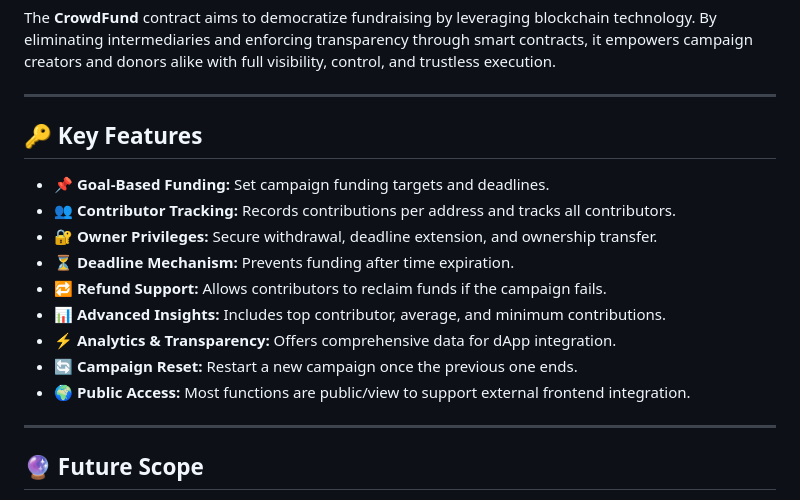
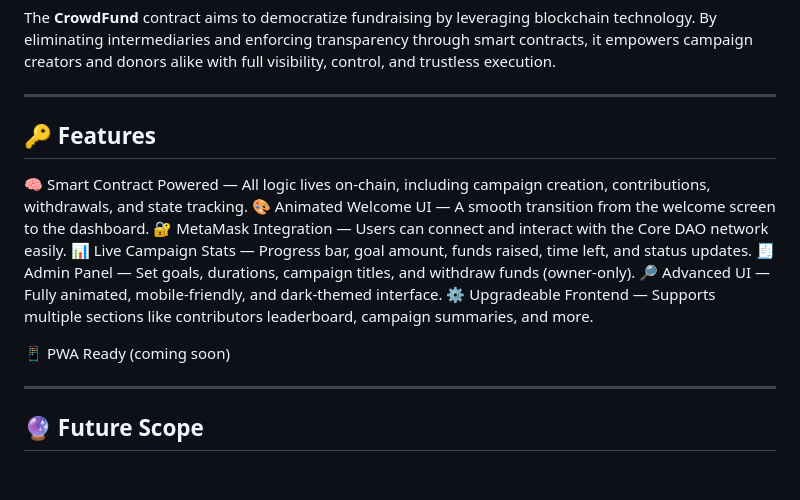
Before and after one commit to jhaji4miit/CrowdFund-3.0, a Markdown page: README.md, the part around the change. Rendered like a GitHub page; blank space fills up the shorter version.

```diff
--- a/README.md
+++ b/README.md
@@ -10,17 +10,17 @@ The **CrowdFund** contract aims to democratize fundraising by leveraging blockch
 
 ---
 
-## 🔑 Key Features
+## 🔑  Features
 
-- 📌 **Goal-Based Funding:** Set campaign funding targets and deadlines.
-- 👥 **Contributor Tracking:** Records contributions per address and tracks all contributors.
-- 🔐 **Owner Privileges:** Secure withdrawal, deadline extension, and ownership transfer.
-- ⏳ **Deadline Mechanism:** Prevents funding after time expiration.
-- 🔁 **Refund Support:** Allows contributors to reclaim funds if the campaign fails.
-- 📊 **Advanced Insights:** Includes top contributor, average, and minimum contributions.
-- ⚡ **Analytics & Transparency:** Offers comprehensive data for dApp integration.
-- 🔄 **Campaign Reset:** Restart a new campaign once the previous one ends.
-- 🌍 **Public Access:** Most functions are public/view to support external frontend integration.
+🧠 Smart Contract Powered — All logic lives on-chain, including campaign creation, contributions, withdrawals, and state tracking.
+🎨 Animated Welcome UI — A smooth transition from the welcome screen to the dashboard.
+🔐 MetaMask Integration — Users can connect and interact with the Core DAO network easily.
+📊 Live Campaign Stats — Progress bar, goal amount, funds raised, time left, and status updates.
+🧾 Admin Panel — Set goals, durations, campaign titles, and withdraw funds (owner-only).
+🔎 Advanced UI — Fully animated, mobile-friendly, and dark-themed interface.
+⚙️ Upgradeable Frontend — Supports multiple sections like contributors leaderboard, campaign summaries, and more.
+
+📱 PWA Ready (coming soon)
 
 ---
 
```
